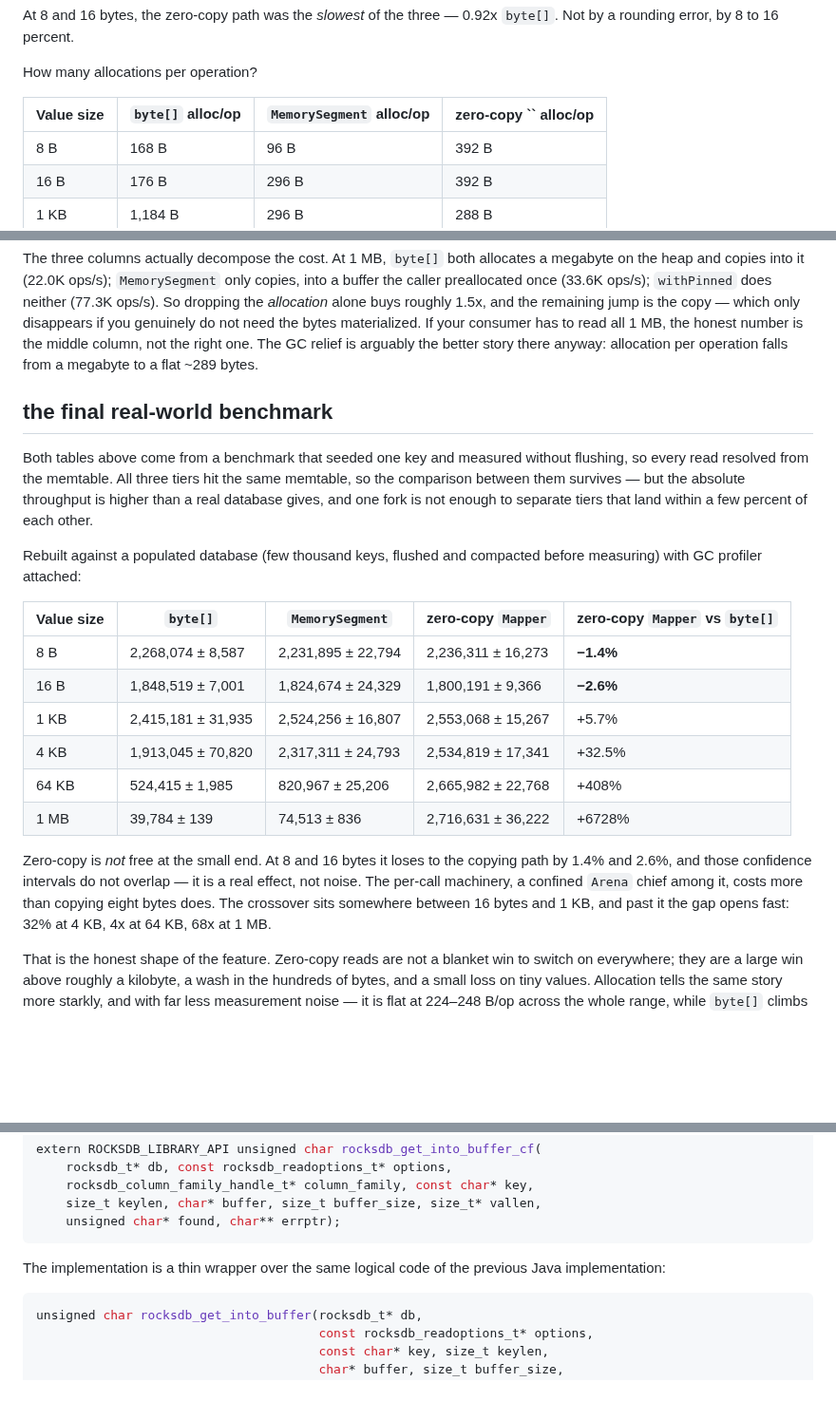
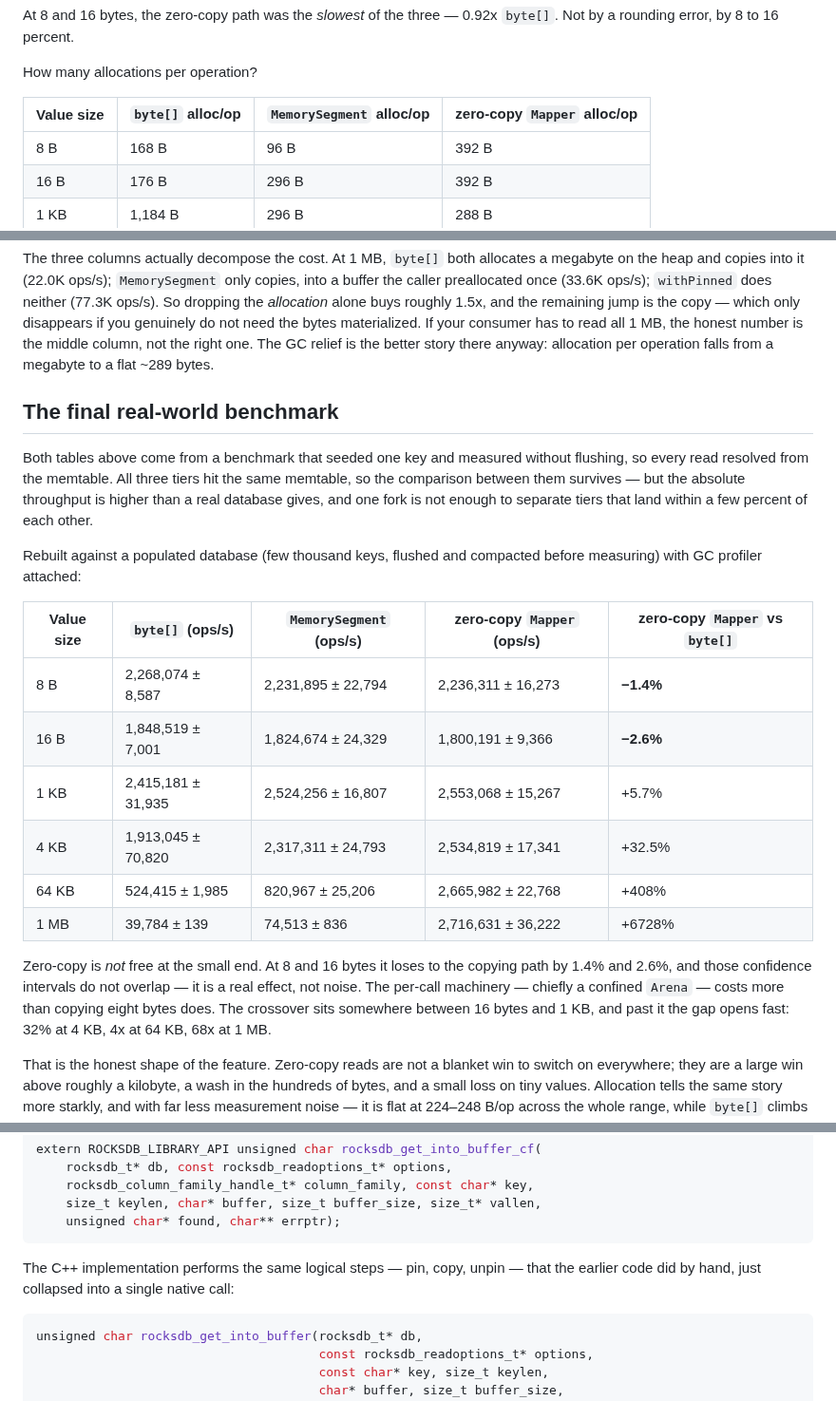
Before and after one commit to dfa1/dfa1.github.io, a Markdown page: articles/draft/rocksdb-performance-and-zero-copy.md, 3 parts joined by grey strips. Shown at 95% size. GitHub-like rendering; blank space fills up the shorter version.

````diff
--- a/articles/draft/rocksdb-performance-and-zero-copy.md
+++ b/articles/draft/rocksdb-performance-and-zero-copy.md
@@ -157,7 +154,7 @@ rounding error, by 8 to 16 percent.
 
 How many allocations per operation?
 
-| Value size | `byte[]` alloc/op | `MemorySegment` alloc/op | zero-copy `` alloc/op |
+| Value size | `byte[]` alloc/op | `MemorySegment` alloc/op | zero-copy `Mapper` alloc/op |
 |---|---|---|---|
 | 8 B | 168 B | 96 B | 392 B |
 | 16 B | 176 B | 296 B | 392 B |
@@ -238,10 +235,10 @@ and copies into it (22.0K ops/s); `MemorySegment` only copies, into a buffer the
 once (33.6K ops/s); `withPinned` does neither (77.3K ops/s). So dropping the *allocation* alone buys
 roughly 1.5x, and the remaining jump is the copy — which only disappears if you genuinely do not need
 the bytes materialized. If your consumer has to read all 1 MB, the honest number is the middle column,
-not the right one. The GC relief is arguably the better story there anyway: allocation per operation
+not the right one. The GC relief is the better story there anyway: allocation per operation
 falls from a megabyte to a flat ~289 bytes.
 
-## the final real-world benchmark
+## The final real-world benchmark
 
 Both tables above come from a benchmark that seeded one key and measured without flushing, so every
 read resolved from the memtable. All three tiers hit the same memtable, so the comparison between
@@ -251,7 +248,7 @@ enough to separate tiers that land within a few percent of each other.
 Rebuilt against a populated database (few thousand keys, flushed and compacted before measuring)
 with GC profiler attached:
 
-| Value size | `byte[]` | `MemorySegment` | zero-copy `Mapper` | zero-copy `Mapper` vs `byte[]` |
+| Value size | `byte[]` (ops/s) | `MemorySegment` (ops/s) | zero-copy `Mapper` (ops/s) | zero-copy `Mapper` vs `byte[]` |
 |---|---|---|---|---|
 | 8 B | 2,268,074 ± 8,587 | 2,231,895 ± 22,794 | 2,236,311 ± 16,273 | **−1.4%** |
 | 16 B | 1,848,519 ± 7,001 | 1,824,674 ± 24,329 | 1,800,191 ± 9,366 | **−2.6%** |
@@ -262,7 +259,7 @@ with GC profiler attached:
 
 Zero-copy is *not* free at the small end. At 8 and 16 bytes it loses to the copying path by 1.4% and
 2.6%, and those confidence intervals do not overlap — it is a real effect, not noise. The per-call
-machinery, a confined `Arena` chief among it, costs more than copying eight bytes does. The crossover
+machinery — chiefly a confined `Arena` — costs more than copying eight bytes does. The crossover
 sits somewhere between 16 bytes and 1 KB, and past it the gap opens fast: 32% at 4 KB, 4x at 64 KB,
 68x at 1 MB.
 
@@ -334,7 +331,8 @@ extern ROCKSDB_LIBRARY_API unsigned char rocksdb_get_into_buffer_cf(
     unsigned char* found, char** errptr);
 ```
 
-The implementation is a thin wrapper over the same logical code of the previous Java implementation:
+The C++ implementation performs the same logical steps — pin, copy, unpin — that the earlier code
+did by hand, just collapsed into a single native call:
 ```c
 unsigned char rocksdb_get_into_buffer(rocksdb_t* db,
                                       const rocksdb_readoptions_t* options,
````
Also changed, not shown: other parts of articles/draft/rocksdb-performance-and-zero-copy.md (+24 -27 lines).
